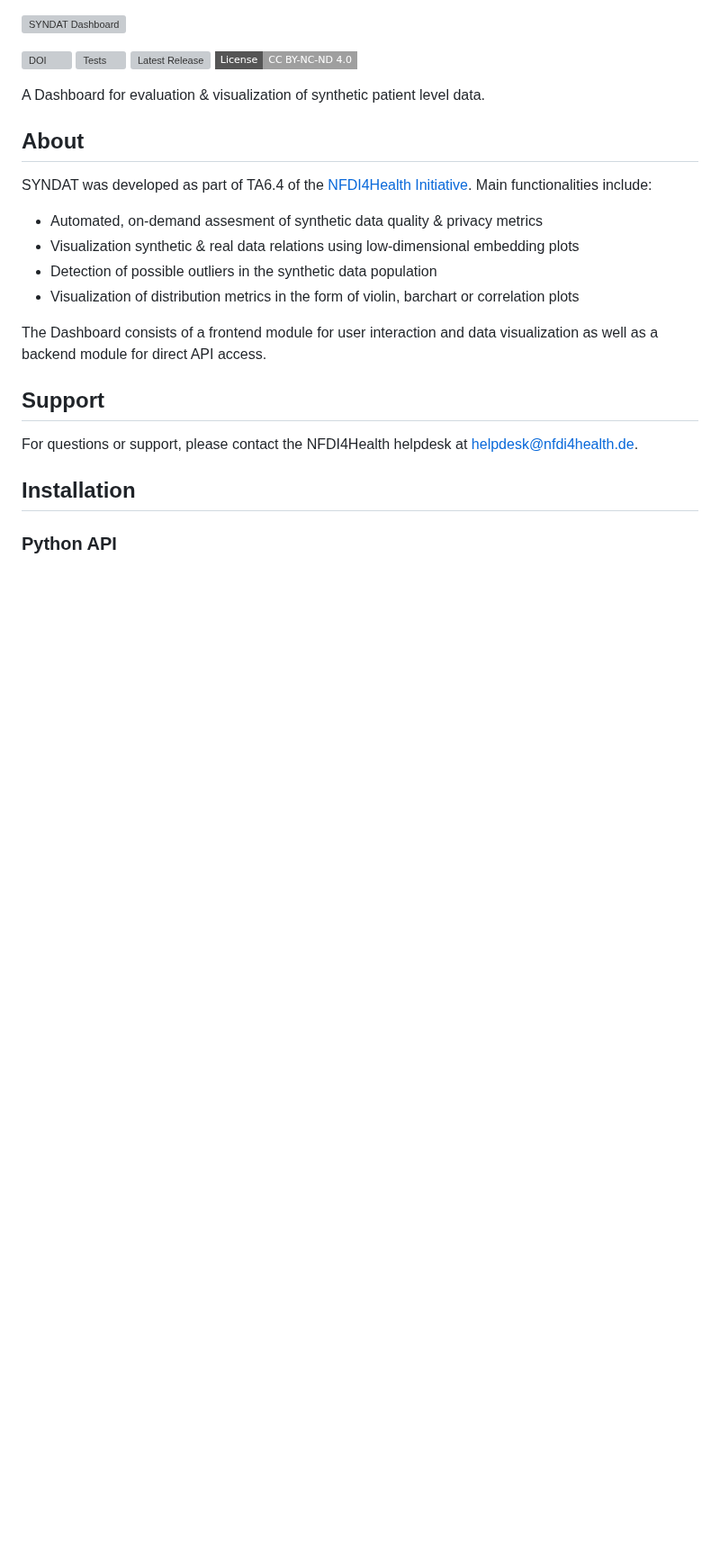
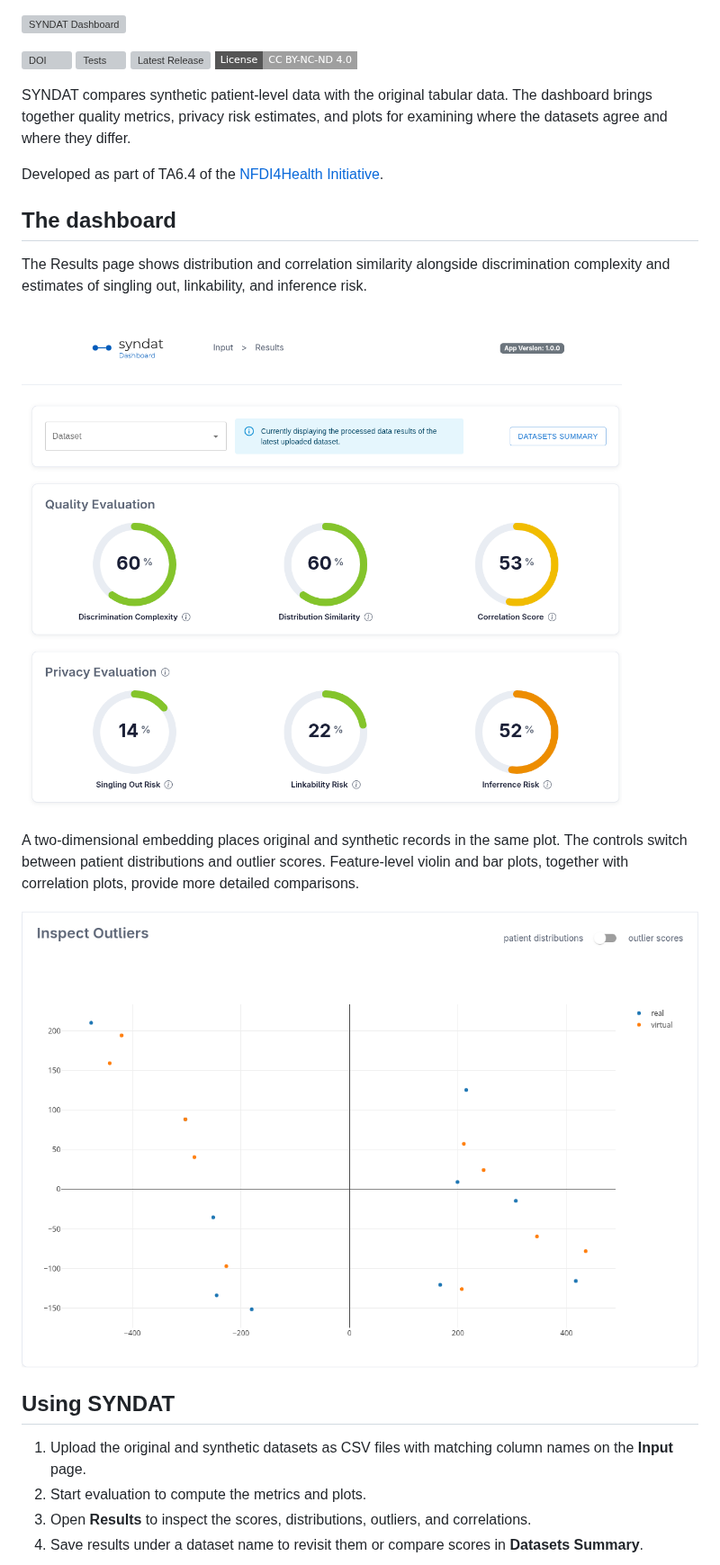
Before and after one commit to nfdi4health/syndat-dashboard, a Markdown page: README.md, the part around one of its changes. Shown at 90% size. GitHub-like rendering; pictures changed too: docs/images/syndat-dashboard-scatter.png (added), docs/images/syndat-dashboard-scores.png (added); badges without logos; blank space fills up the shorter version; grey boxes are pictures that could not be loaded.

Commit message:
docs: update README with enhanced descriptions and usage instructions; add new images for visualization

```diff
--- a/README.md
+++ b/README.md
@@ -9,22 +9,29 @@
 
-A Dashboard for evaluation &amp; visualization of synthetic patient level data.
+SYNDAT compares synthetic patient-level data with the original tabular data.
+The dashboard brings together quality metrics, privacy risk estimates, and plots
+for examining where the datasets agree and where they differ.
 
-## About
+Developed as part of TA6.4 of the [NFDI4Health Initiative](https://www.nfdi4health.de/).
 
-SYNDAT was developed as part of TA6.4 of the [NFDI4Health Initiative](https://www.nfdi4health.de/). Main functionalities include:
+## The dashboard
 
-- Automated, on-demand assesment of synthetic data quality & privacy metrics
-- Visualization synthetic & real data relations using low-dimensional embedding plots
-- Detection of possible outliers in the synthetic data population
-- Visualization of distribution metrics in the form of violin, barchart or correlation plots
+The Results page shows distribution and correlation similarity alongside
+discrimination complexity and estimates of singling out, linkability, and
+inference risk.
 
-The Dashboard consists of a frontend module for user interaction and data visualization as well as a backend module for direct API access.
+![Results page with dataset selection, three quality scores, and three privacy risk estimates](docs/images/syndat-dashboard-scores.png)
 
-## Support
+A two-dimensional embedding places original and synthetic records in the same
+plot. The controls switch between patient distributions and outlier scores.
+Feature-level violin and bar plots, together with correlation plots, provide
+more detailed comparisons.
 
-For questions or support, please contact the NFDI4Health helpdesk at [helpdesk@nfdi4health.de](mailto:helpdesk@nfdi4health.de).
+![Patient distribution view with original records in blue and synthetic records in orange, including the view controls and legend](docs/images/syndat-dashboard-scatter.png)
 
-## Installation
+## Using SYNDAT
 
-### Python API
+1. Upload the original and synthetic datasets as CSV files with matching column names on the **Input** page.
+2. Start evaluation to compute the metrics and plots.
+3. Open **Results** to inspect the scores, distributions, outliers, and correlations.
+4. Save results under a dataset name to revisit them or compare scores in **Datasets Summary**.
 
```
Also changed, not shown: other parts of README.md (+79 -50 lines).
